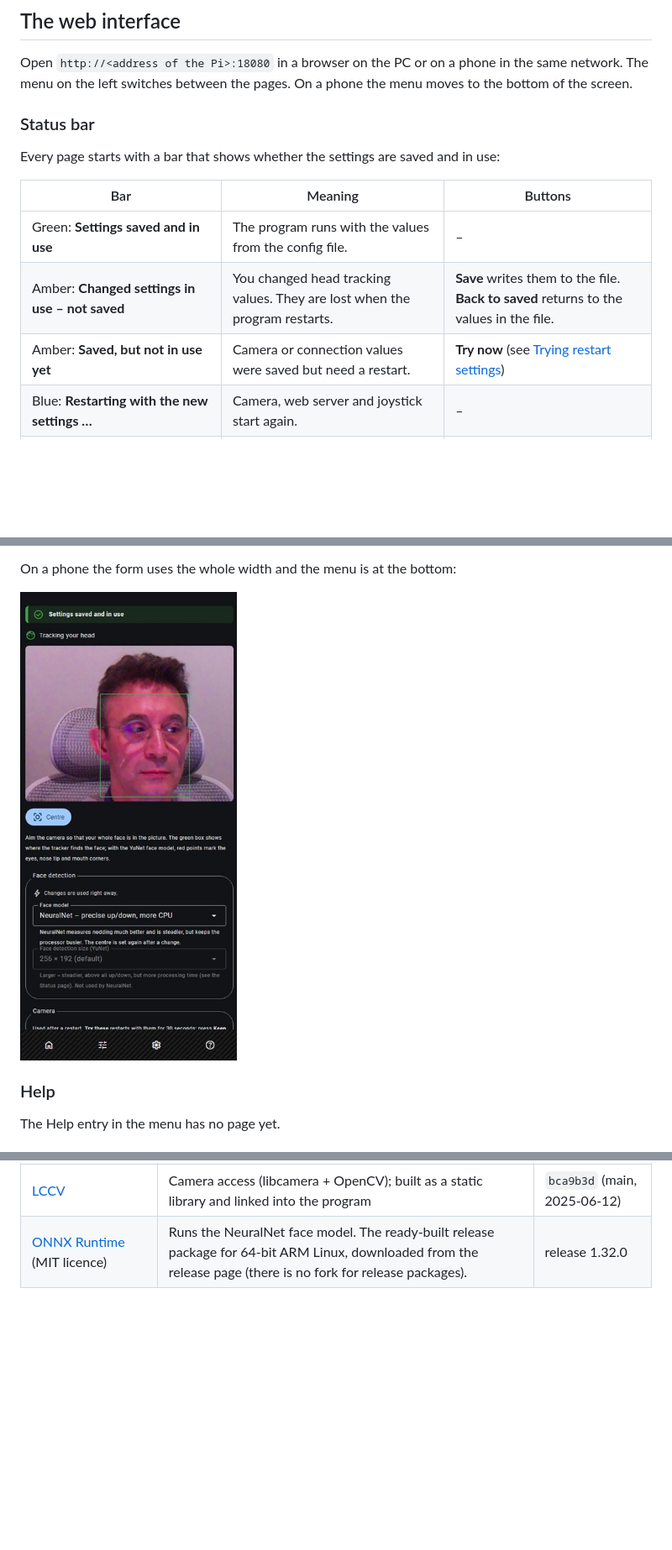
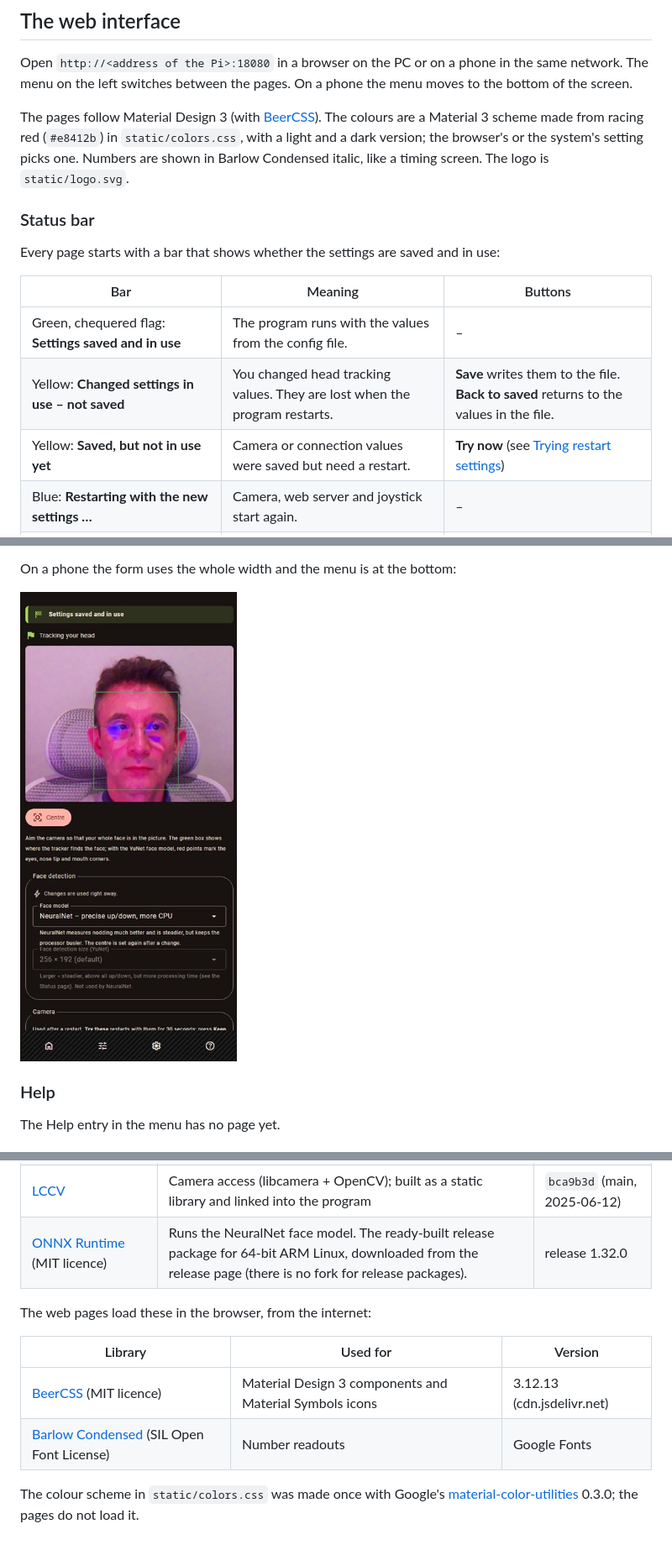
Before and after one commit to torstenknoefel/RPiUSBHeadTracker, a Markdown page: README.md, 3 parts joined by grey strips. Shown at 84% size. GitHub-like rendering; pictures changed too: docs/images/config-phone.jpg; blank space fills up the shorter version.

```diff
--- a/README.md
+++ b/README.md
@@ -150,15 +152,17 @@ The first argument is the config file (default `/etc/USBHT.json`), the second th
 
 Open `http://<address of the Pi>:18080` in a browser on the PC or on a phone in the same network. The menu on the left switches between the pages. On a phone the menu moves to the bottom of the screen.
 
+The pages follow Material Design 3 (with [BeerCSS](https://www.beercss.com)). The colours are a Material 3 scheme made from racing red (`#e8412b`) in `static/colors.css`, with a light and a dark version; the browser's or the system's setting picks one. Numbers are shown in Barlow Condensed italic, like a timing screen. The logo is `static/logo.svg`.
+
 ### Status bar
 
 Every page starts with a bar that shows whether the settings are saved and in use:
 
 | Bar | Meaning | Buttons |
 |---|---|---|
-| Green: **Settings saved and in use** | The program runs with the values from the config file. | – |
-| Amber: **Changed settings in use – not saved** | You changed head tracking values. They are lost when the program restarts. | **Save** writes them to the file. **Back to saved** returns to the values in the file. |
-| Amber: **Saved, but not in use yet** | Camera or connection values were saved but need a restart. | **Try now** (see [Trying restart settings](#trying-restart-settings)) |
+| Green, chequered flag: **Settings saved and in use** | The program runs with the values from the config file. | – |
+| Yellow: **Changed settings in use – not saved** | You changed head tracking values. They are lost when the program restarts. | **Save** writes them to the file. **Back to saved** returns to the values in the file. |
+| Yellow: **Saved, but not in use yet** | Camera or connection values were saved but need a restart. | **Try now** (see [Trying restart settings](#trying-restart-settings)) |
 | Blue: **Restarting with the new settings …** | Camera, web server and joystick start again. | – |
 | Blue: **Trying new settings – keep them?** | New camera or connection settings run on trial, with a countdown. | **Keep** · **Go back** |
 | Red: **Your change was undone – back to the last working settings** | The new settings failed or were not kept; the bar says why. | **OK** |
@@ -341,3 +345,12 @@ Each library is downloaded from a fork under [github.com/torstenknoefel](https:/
 | [taocpp/PEGTL](https://github.com/taocpp/PEGTL) | Parser, used by json | `54a2e32` (main, 2025-05-18) |
 | [LCCV](https://github.com/kbarni/LCCV) | Camera access (libcamera + OpenCV); built as a static library and linked into the program | `bca9b3d` (main, 2025-06-12) |
 | [ONNX Runtime](https://github.com/microsoft/onnxruntime) (MIT licence) | Runs the NeuralNet face model. The ready-built release package for 64-bit ARM Linux, downloaded from the release page (there is no fork for release packages). | release 1.32.0 |
+
+The web pages load these in the browser, from the internet:
+
+| Library | Used for | Version |
+|---|---|---|
+| [BeerCSS](https://www.beercss.com) (MIT licence) | Material Design 3 components and Material Symbols icons | 3.12.13 (cdn.jsdelivr.net) |
+| [Barlow Condensed](https://fonts.google.com/specimen/Barlow+Condensed) (SIL Open Font License) | Number readouts | Google Fonts |
+
+The colour scheme in `static/colors.css` was made once with Google's [material-color-utilities](https://github.com/material-foundation/material-color-utilities) 0.3.0; the pages do not load it.
```
Also changed, not shown: other parts of README.md (+4 -2 lines), docs/images/adjust.jpg, docs/images/config.jpg, docs/images/status-phone.jpg, docs/images/status.jpg, 8 other files.
